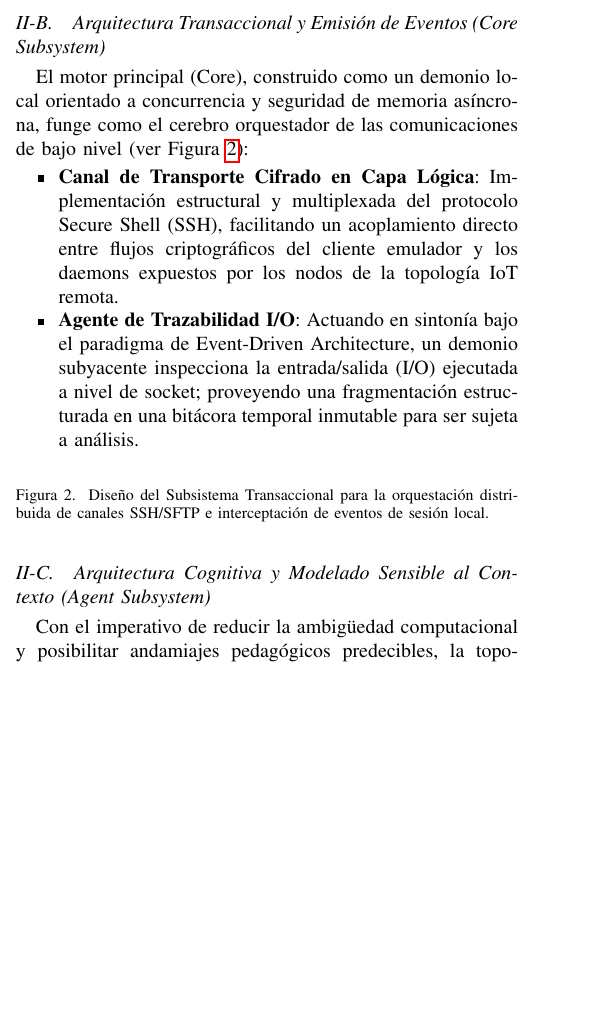
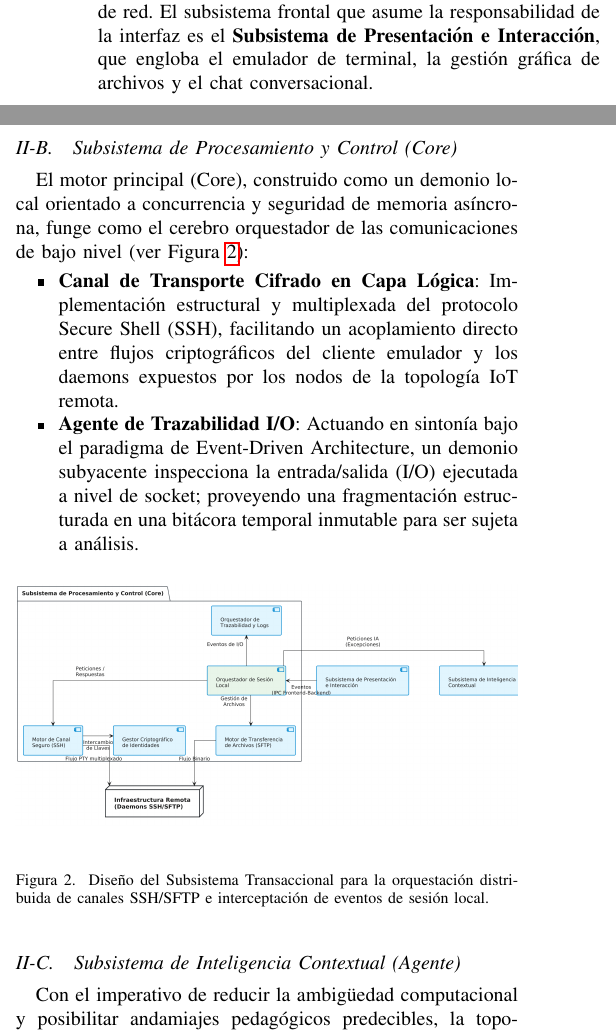
Before and after one commit to LabRemotoUpiloto/LaboRemoto, a LaTeX paper (Paper/Smart_Client_SSH_for_Learn_Linux.tex): part of one column of page 2 of 4 before the commit and two parts of the columns of page 2 of 4 after it, the two joined at a grey line, cut at the place of the change, the shorter picture padded with empty space. Compiled offline with pdfLaTeX.

Commit message:
Versión del diseño casi terminado

```diff
--- a/Paper/Smart_Client_SSH_for_Learn_Linux.tex
+++ b/Paper/Smart_Client_SSH_for_Learn_Linux.tex
@@ -128,9 +128,9 @@ Como se ilustra en la Figura~\ref{fig:arquitectura_general}, la arquitectura pro
     \label{fig:arquitectura_general}
 \end{figure}
 
-A nivel interno, la lógica transaccional de la aplicación se subdivide en ecosistemas modulares desacoplados entre sí. A través de un bus de Comunicación entre Procesos (IPC), el sistema promueve los eventos asíncronamente, garantizando un aislamiento crítico: la interfaz visual simplemente actúa como un suscriptor de interfaz reactivo desprovisto de lógica directa de red.
+A nivel interno, la lógica transaccional de la aplicación se subdivide en ecosistemas modulares desacoplados entre sí. A través de un bus de Comunicación entre Procesos (IPC), el sistema promueve los eventos asíncronamente, garantizando un aislamiento crítico: la interfaz visual simplemente actúa como un suscriptor de interfaz reactivo desprovisto de lógica directa de red. El subsistema frontal que asume la responsabilidad de la interfaz es el \textbf{Subsistema de Presentación e Interacción}, que engloba el emulador de terminal, la gestión gráfica de archivos y el chat conversacional.
 
-\subsection{Arquitectura Transaccional y Emisión de Eventos (Core Subsystem)}
+\subsection{Subsistema de Procesamiento y Control (Core)}
 
 El motor principal (Core), construido como un demonio local orientado a concurrencia y seguridad de memoria asíncrona, funge como el cerebro orquestador de las comunicaciones de bajo nivel (ver Figura~\ref{fig:subsistema_nucleo}):
 \begin{itemize}
@@ -140,12 +140,12 @@ El motor principal (Core), construido como un demonio local orientado a concurre
 
 \begin{figure}[ht]
     \centering
-    % [PENDIENTE DE EXPORTAR] \includegraphics[width=\linewidth]{images/subsistema_nucleo.png}
+    \includegraphics[width=\linewidth]{images/subsistema_nucleo.png}
     \caption{Diseño del Subsistema Transaccional para la orquestación distribuida de canales SSH/SFTP e interceptación de eventos de sesión local.}
     \label{fig:subsistema_nucleo}
 \end{figure}
 
-\subsection{Arquitectura Cognitiva y Modelado Sensible al Contexto (Agent Subsystem)}
+\subsection{Subsistema de Inteligencia Contextual (Agente)}
 
 Con el imperativo de reducir la ambigüedad computacional y posibilitar andamiajes pedagógicos predecibles, la topología destina una capa lógica final a procesar la semántica transaccional (Figura~\ref{fig:subsistema_agente}). Lejos del paradigma conversacional estándar, este subsistema ejecuta inferencias sobre manifiestos técnicos recolectados automáticamente:
 
```
Also changed, not shown: Paper/images/ArquitecturaGeneral.png (deleted), Paper/images/ar_ge_paper2.png, Paper/images/flujoFuncional-clientessh.png (deleted), Paper/images/subsistema_agente.png (added), Paper/images/subsistema_nucleo.png (added), Paper/Smart_Client_SSH_for_Learn_Linux.tex (4 more changed lines), 12 other files.
